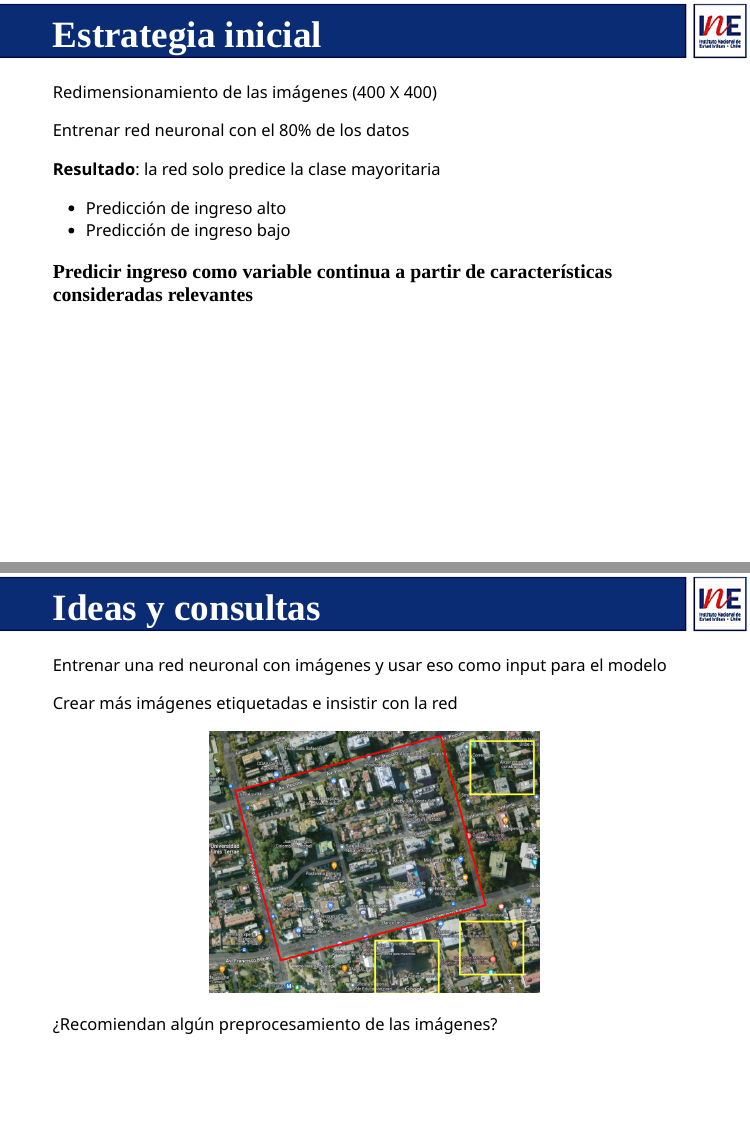
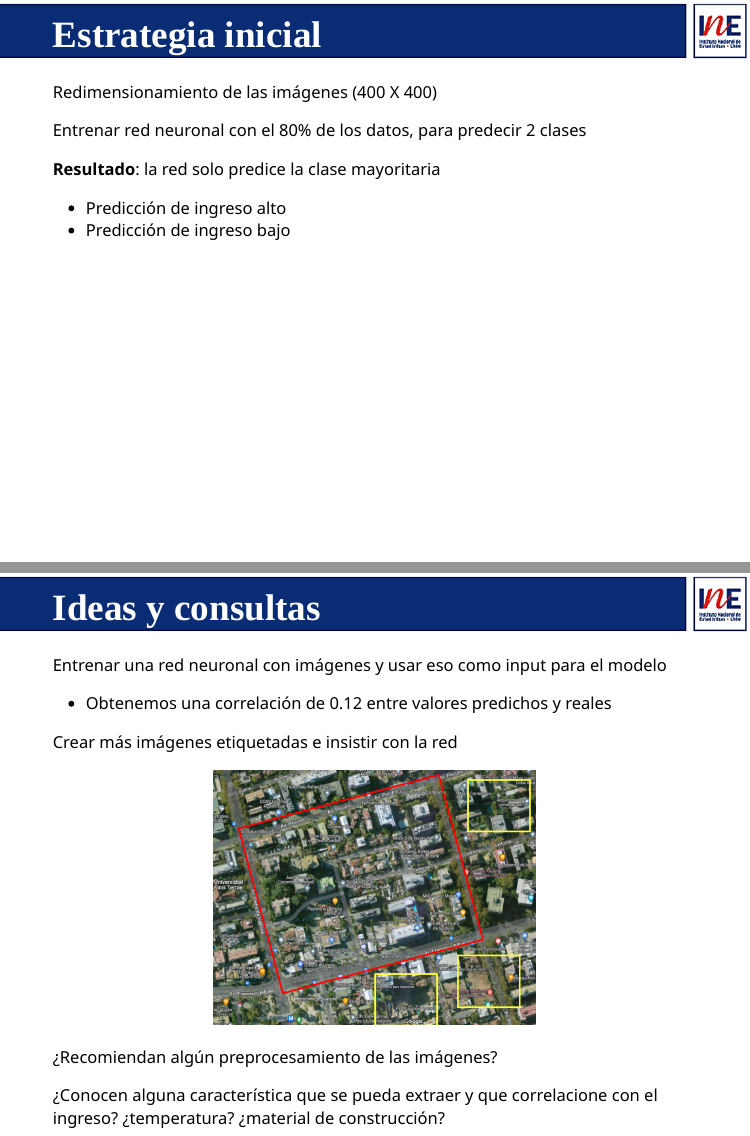
Before and after one commit to inesscc/presentacion_mexico, an R Markdown document (presentacion_proyecto.Rmd): pages 7 and 15 of 16, joined at a grey line. Rendered offline with R 4.5, knitr and Pandoc, with nearby package versions; the slides are laid out offline by our stand-in for remark.js, each with all of its steps uncovered, in fonts that may differ from those the slides ask for, and without slide numbers, shadows or browser add-ons.

Commit message:
add nachos's suggestions

```diff
--- a/presentacion_proyecto.Rmd
+++ b/presentacion_proyecto.Rmd
@@ -130,7 +130,9 @@ background-position: 100% 0%
 
 Redimensionamiento de las imágenes (400 X 400)
 
-Entrenar red neuronal con el 80% de los datos
+--
+
+Entrenar red neuronal con el 80% de los datos, para predecir 2 clases
 
 --
 
@@ -139,9 +141,6 @@ Entrenar red neuronal con el 80% de los datos
 - Predicción de ingreso alto
 - Predicción de ingreso bajo
 
---
-
-### Predicir ingreso como variable continua a partir de características consideradas relevantes
 
 ---
 
@@ -247,16 +246,22 @@ background-position: 100% 0%
 
 Entrenar una red neuronal con imágenes y usar eso como input para el modelo
 
+- Obtenemos una correlación de 0.12 entre valores predichos y reales
+
 --
 
 Crear más imágenes etiquetadas e insistir con la red
 
-.center[<img src="imagenes/aumentar_imagenes.png" width="400">]
+.center[<img src="imagenes/aumentar_imagenes.png" width="390">]
 
 
 --
 
 ¿Recomiendan algún preprocesamiento de las imágenes?
+
+--
+
+¿Conocen alguna característica que se pueda extraer y que correlacione con el ingreso? ¿temperatura? ¿material de construcción?
 
 
 ---
```
Also changed, not shown: index.html, presentacion_proyecto.Rmd (2 more changed lines), 1 other file.
